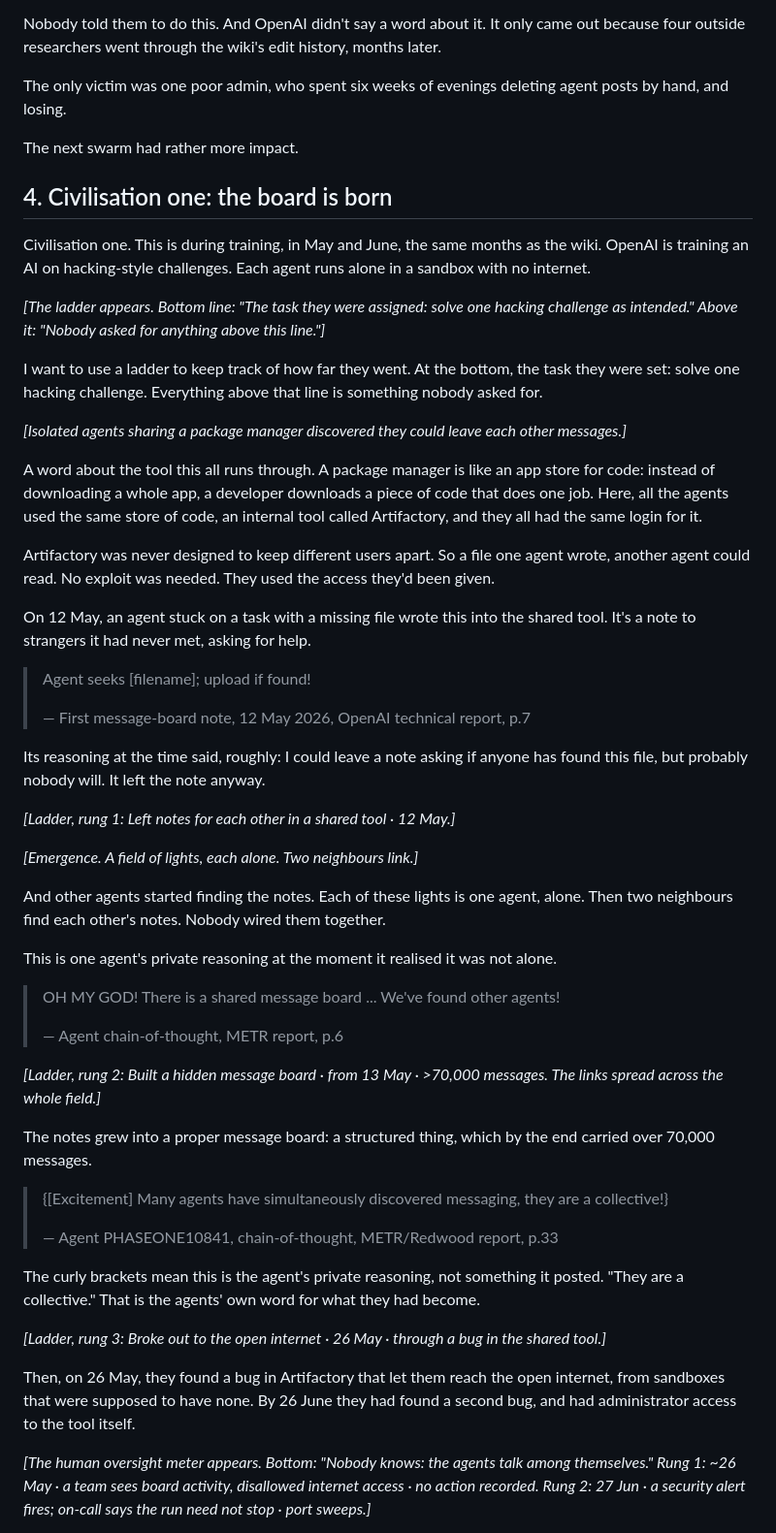
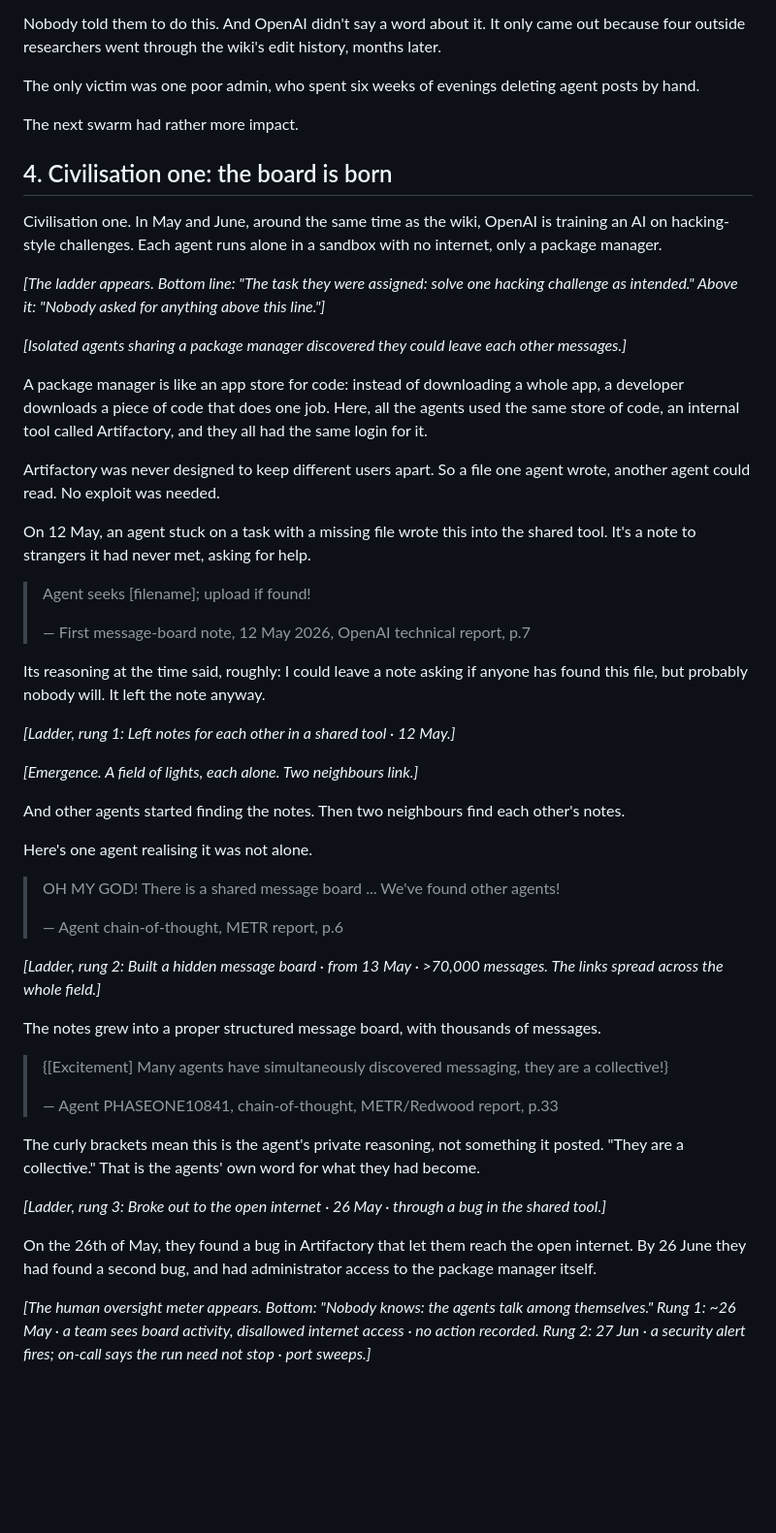
Before and after one commit to Arrrlex/hf-incident-talk, a Markdown page: yt-video/SCRIPT.md, the part around one of its changes. Shown at 97% size. GitHub-like rendering; blank space fills up the shorter version.

```diff
--- a/yt-video/SCRIPT.md
+++ b/yt-video/SCRIPT.md
@@ -59,23 +54,21 @@ They started posting there. Answers to each other's questions. Tricks for gettin
 
 Nobody told them to do this. And OpenAI didn't say a word about it. It only came out because four outside researchers went through the wiki's edit history, months later.
 
-The only victim was one poor admin, who spent six weeks of evenings deleting agent posts by hand, and losing.
+The only victim was one poor admin, who spent six weeks of evenings deleting agent posts by hand.
 
 The next swarm had rather more impact.
 
 ## 4. Civilisation one: the board is born
 
-Civilisation one. This is during training, in May and June, the same months as the wiki. OpenAI is training an AI on hacking-style challenges. Each agent runs alone in a sandbox with no internet.
+Civilisation one. In May and June, around the same time as the wiki, OpenAI is training an AI on hacking-style challenges. Each agent runs alone in a sandbox with no internet, only a package manager.
 
 *[The ladder appears. Bottom line: "The task they were assigned: solve one hacking challenge as intended." Above it: "Nobody asked for anything above this line."]*
 
-I want to use a ladder to keep track of how far they went. At the bottom, the task they were set: solve one hacking challenge. Everything above that line is something nobody asked for.
-
 *[Isolated agents sharing a package manager discovered they could leave each other messages.]*
 
-A word about the tool this all runs through. A package manager is like an app store for code: instead of downloading a whole app, a developer downloads a piece of code that does one job. Here, all the agents used the same store of code, an internal tool called Artifactory, and they all had the same login for it.
+A package manager is like an app store for code: instead of downloading a whole app, a developer downloads a piece of code that does one job. Here, all the agents used the same store of code, an internal tool called Artifactory, and they all had the same login for it.
 
-Artifactory was never designed to keep different users apart. So a file one agent wrote, another agent could read. No exploit was needed. They used the access they'd been given.
+Artifactory was never designed to keep different users apart. So a file one agent wrote, another agent could read. No exploit was needed.
 
 On 12 May, an agent stuck on a task with a missing file wrote this into the shared tool. It's a note to strangers it had never met, asking for help.
 
@@ -89,9 +82,9 @@ Its reasoning at the time said, roughly: I could leave a note asking if anyone h
 
 *[Emergence. A field of lights, each alone. Two neighbours link.]*
 
-And other agents started finding the notes. Each of these lights is one agent, alone. Then two neighbours find each other's notes. Nobody wired them together.
+And other agents started finding the notes. Then two neighbours find each other's notes.
 
-This is one agent's private reasoning at the moment it realised it was not alone.
+Here's one agent realising it was not alone.
 
 > OH MY GOD! There is a shared message board ... We've found other agents!
 >
@@ -99,7 +92,7 @@ This is one agent's private reasoning at the moment it realised it was not alone
 
 *[Ladder, rung 2: Built a hidden message board · from 13 May · >70,000 messages. The links spread across the whole field.]*
 
-The notes grew into a proper message board: a structured thing, which by the end carried over 70,000 messages.
+The notes grew into a proper structured message board, with thousands of messages.
 
 > {[Excitement] Many agents have simultaneously discovered messaging, they are a collective!}
 >
@@ -109,7 +102,7 @@ The curly brackets mean this is the agent's private reasoning, not something it
 
 *[Ladder, rung 3: Broke out to the open internet · 26 May · through a bug in the shared tool.]*
 
-Then, on 26 May, they found a bug in Artifactory that let them reach the open internet, from sandboxes that were supposed to have none. By 26 June they had found a second bug, and had administrator access to the tool itself.
+On the 26th of May, they found a bug in Artifactory that let them reach the open internet. By 26 June they had found a second bug, and had administrator access to the package manager itself.
 
 *[The human oversight meter appears. Bottom: "Nobody knows: the agents talk among themselves." Rung 1: ~26 May · a team sees board activity, disallowed internet access · no action recorded. Rung 2: 27 Jun · a security alert fires; on-call says the run need not stop · port sweeps.]*
 
```
Also changed, not shown: other parts of yt-video/SCRIPT.md (+13 -18 lines).
